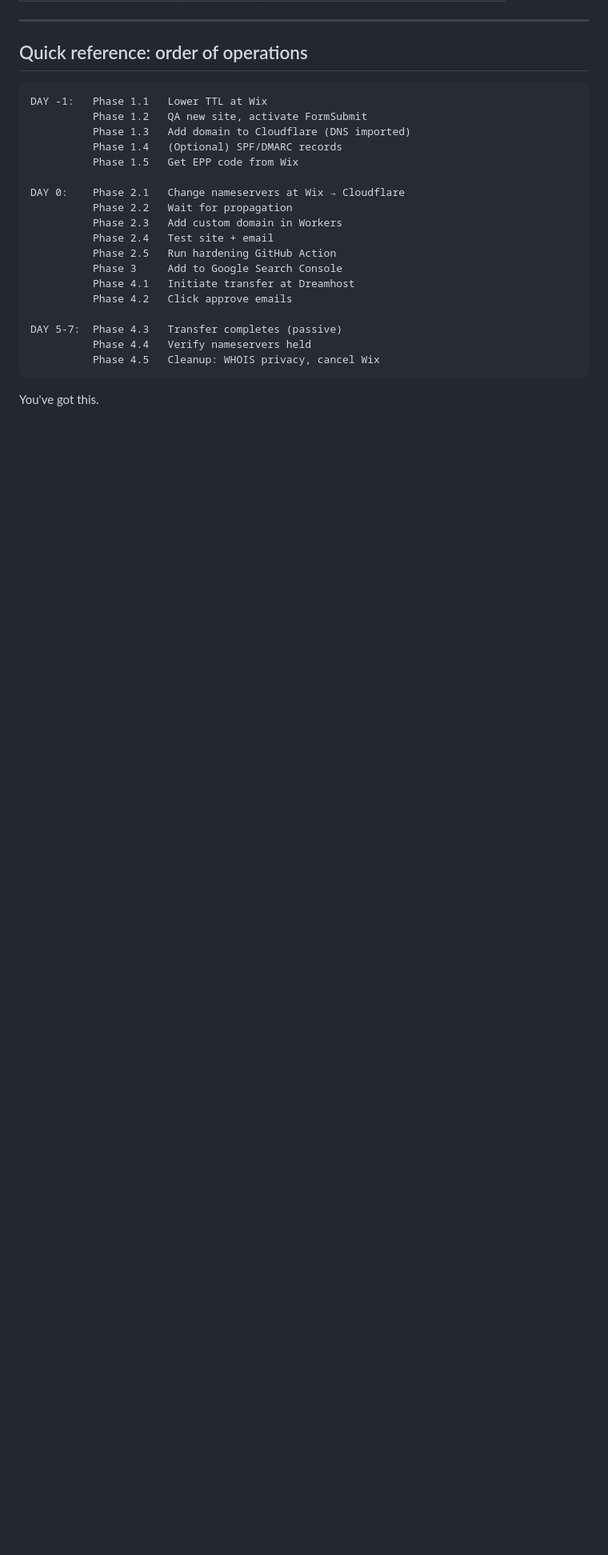
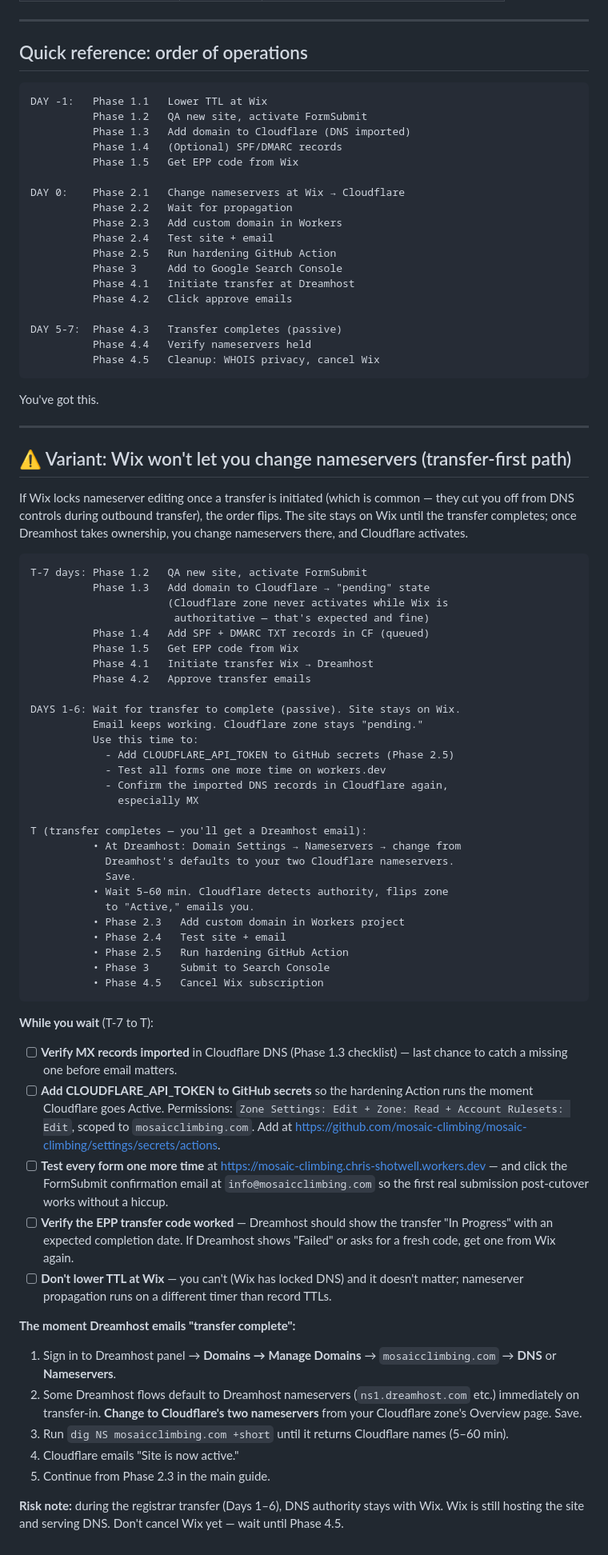
Before and after one commit to mosaic-climbing/mosaic-climbing, a Markdown page: MIGRATION.md, the part around the change. Shown at 80% size. Drawn GitHub-style; blank space fills up the shorter version.

Commit message:
Add transfer-first variant to migration guide
Wix locks DNS controls once an outbound transfer is initiated, so
the original "switch nameservers, then transfer registrar" order
isn't possible — instead the registrar transfer goes first and the
nameserver flip happens at Dreamhost after the transfer completes.

The new section in MIGRATION.md (after the quick-reference order):
  - The flipped order of operations
  - What can be done during the 5-7 day wait (verify MX, add
    GitHub secret, test forms, confirm Dreamhost has transfer
    in progress)
  - Exact "moment transfer completes" sequence — change NS at
    Dreamhost, wait, then Phase 2.3 onward
  - Risk note: don't cancel Wix until after cutover

Co-Authored-By: Claude Opus 4.7 (1M context) <noreply@anthropic.com>

````diff
--- a/MIGRATION.md
+++ b/MIGRATION.md
@@ -429,3 +429,58 @@ DAY 5-7:  Phase 4.3   Transfer completes (passive)
 ```
 
 You've got this.
+
+---
+
+## ⚠️ Variant: Wix won't let you change nameservers (transfer-first path)
+
+If Wix locks nameserver editing once a transfer is initiated (which is common — they cut you off from DNS controls during outbound transfer), the order flips. The site stays on Wix until the transfer completes; once Dreamhost takes ownership, you change nameservers there, and Cloudflare activates.
+
+```
+T-7 days: Phase 1.2   QA new site, activate FormSubmit
+          Phase 1.3   Add domain to Cloudflare → "pending" state
+                      (Cloudflare zone never activates while Wix is
+                       authoritative — that's expected and fine)
+          Phase 1.4   Add SPF + DMARC TXT records in CF (queued)
+          Phase 1.5   Get EPP code from Wix
+          Phase 4.1   Initiate transfer Wix → Dreamhost
+          Phase 4.2   Approve transfer emails
+
+DAYS 1-6: Wait for transfer to complete (passive). Site stays on Wix.
+          Email keeps working. Cloudflare zone stays "pending."
+          Use this time to:
+            - Add CLOUDFLARE_API_TOKEN to GitHub secrets (Phase 2.5)
+            - Test all forms one more time on workers.dev
+            - Confirm the imported DNS records in Cloudflare again,
+              especially MX
+
+T (transfer completes — you'll get a Dreamhost email):
+          • At Dreamhost: Domain Settings → Nameservers → change from
+            Dreamhost's defaults to your two Cloudflare nameservers.
+            Save.
+          • Wait 5–60 min. Cloudflare detects authority, flips zone
+            to "Active," emails you.
+          • Phase 2.3   Add custom domain in Workers project
+          • Phase 2.4   Test site + email
+          • Phase 2.5   Run hardening GitHub Action
+          • Phase 3     Submit to Search Console
+          • Phase 4.5   Cancel Wix subscription
+```
+
+**While you wait** (T-7 to T):
+
+- [ ] **Verify MX records imported** in Cloudflare DNS (Phase 1.3 checklist) — last chance to catch a missing one before email matters.
+- [ ] **Add CLOUDFLARE_API_TOKEN to GitHub secrets** so the hardening Action runs the moment Cloudflare goes Active. Permissions: `Zone Settings: Edit + Zone: Read + Account Rulesets: Edit`, scoped to `mosaicclimbing.com`. Add at https://github.com/mosaic-climbing/mosaic-climbing/settings/secrets/actions.
+- [ ] **Test every form one more time** at https://mosaic-climbing.chris-shotwell.workers.dev — and click the FormSubmit confirmation email at `info@mosaicclimbing.com` so the first real submission post-cutover works without a hiccup.
+- [ ] **Verify the EPP transfer code worked** — Dreamhost should show the transfer "In Progress" with an expected completion date. If Dreamhost shows "Failed" or asks for a fresh code, get one from Wix again.
+- [ ] **Don't lower TTL at Wix** — you can't (Wix has locked DNS) and it doesn't matter; nameserver propagation runs on a different timer than record TTLs.
+
+**The moment Dreamhost emails "transfer complete":**
+
+1. Sign in to Dreamhost panel → **Domains → Manage Domains** → `mosaicclimbing.com` → **DNS** or **Nameservers**.
+2. Some Dreamhost flows default to Dreamhost nameservers (`ns1.dreamhost.com` etc.) immediately on transfer-in. **Change to Cloudflare's two nameservers** from your Cloudflare zone's Overview page. Save.
+3. Run `dig NS mosaicclimbing.com +short` until it returns Cloudflare names (5–60 min).
+4. Cloudflare emails "Site is now active."
+5. Continue from Phase 2.3 in the main guide.
+
+**Risk note:** during the registrar transfer (Days 1–6), DNS authority stays with Wix. Wix is still hosting the site and serving DNS. Don't cancel Wix yet — wait until Phase 4.5.
````
